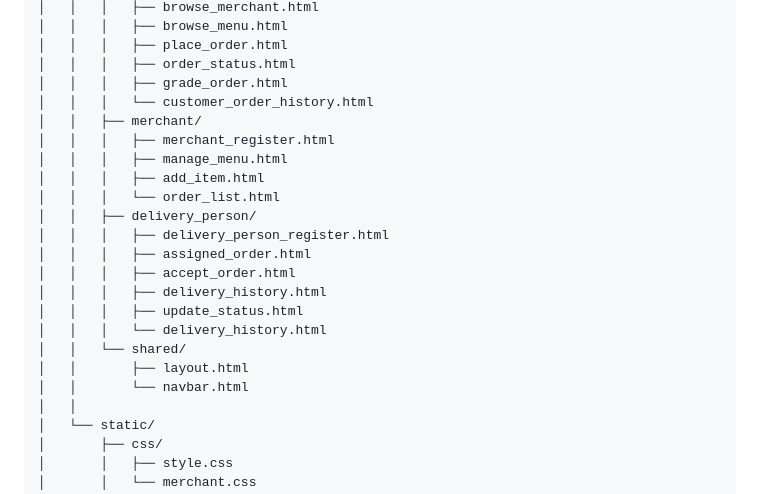
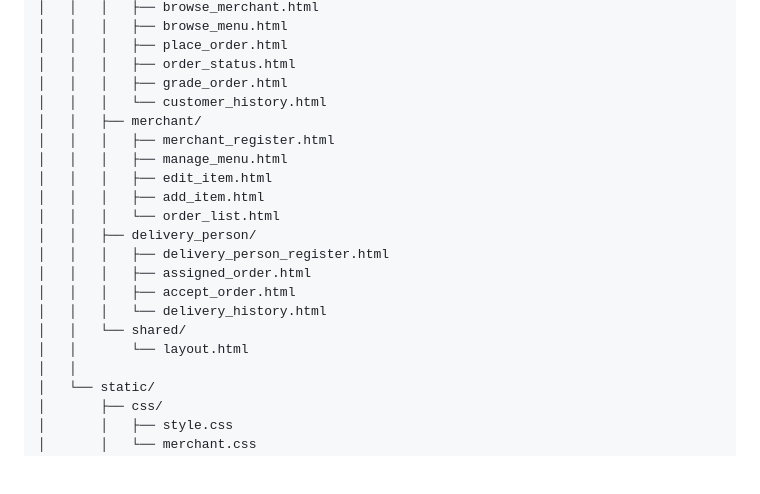
Before and after one commit to Kaiwhat/Food_Pangolin, a Markdown page: README.md, the part around the change. GitHub-like rendering; blank space fills up the shorter version.

```diff
--- a/README.md
+++ b/README.md
@@ -240,22 +240,20 @@ project/
 │   │   │   ├── place_order.html
 │   │   │   ├── order_status.html
 │   │   │   ├── grade_order.html
-│   │   │   └── customer_order_history.html
+│   │   │   └── customer_history.html
 │   │   ├── merchant/
 │   │   │   ├── merchant_register.html
 │   │   │   ├── manage_menu.html
+│   │   │   ├── edit_item.html
 │   │   │   ├── add_item.html
 │   │   │   └── order_list.html
 │   │   ├── delivery_person/
 │   │   │   ├── delivery_person_register.html
 │   │   │   ├── assigned_order.html
 │   │   │   ├── accept_order.html
-│   │   │   ├── delivery_history.html
-│   │   │   ├── update_status.html
 │   │   │   └── delivery_history.html
 │   │   └── shared/
-│   │       ├── layout.html
-│   │       └── navbar.html
+│   │       └── layout.html
 │   │
 │   └── static/
 │       ├── css/
```
